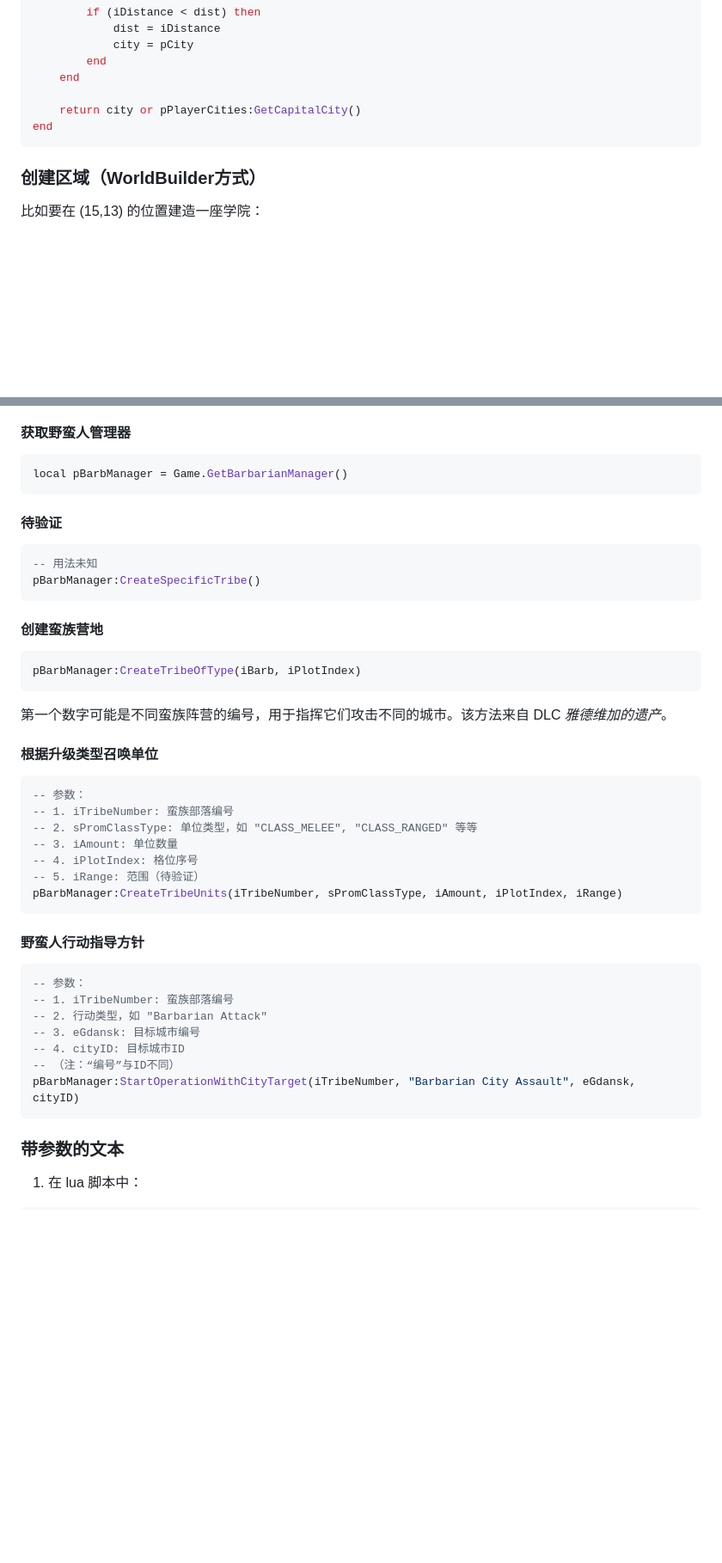
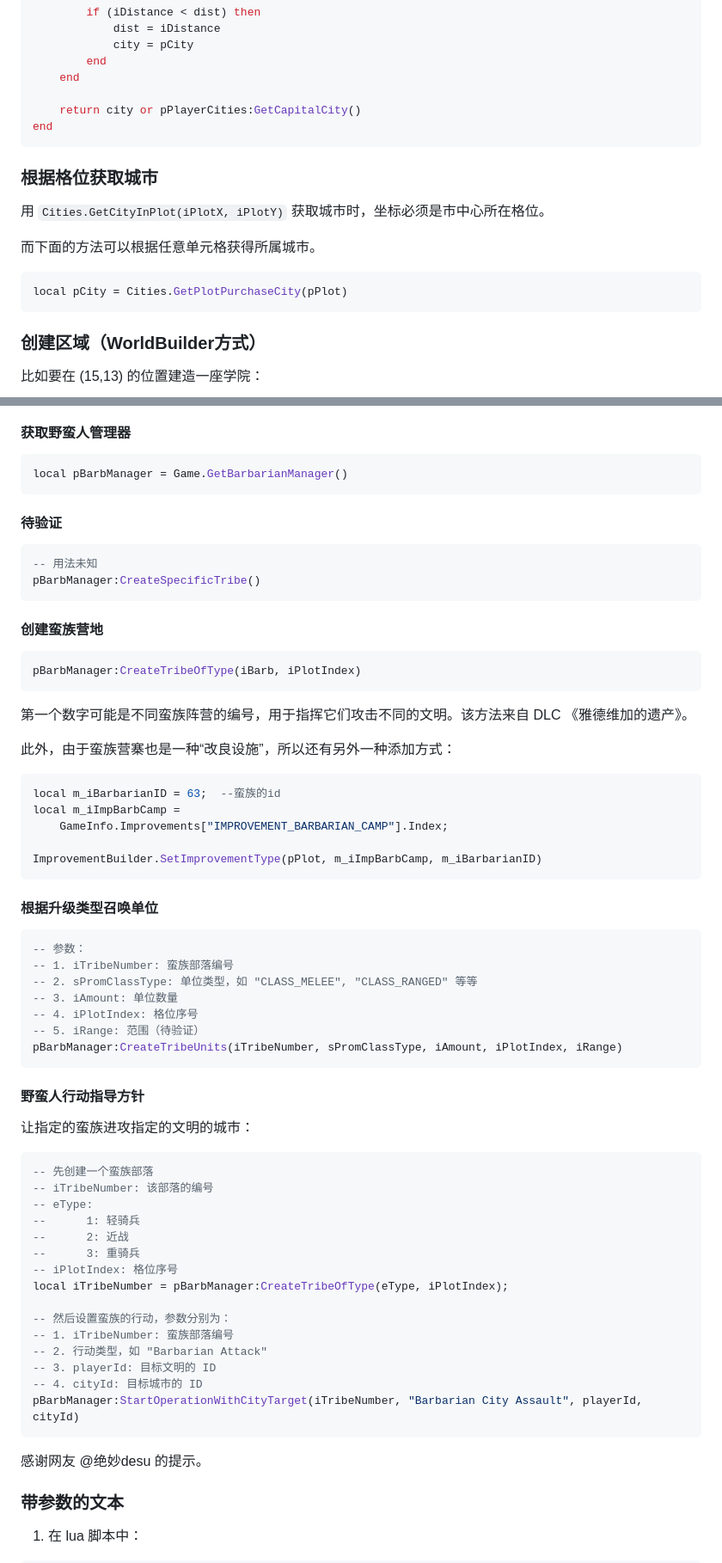
Before and after one commit to Hemmelfort/Civ6ModdingNotes, a Markdown page: 文明6_Lua手册.md, 2 parts joined by grey strips. Shown at 86% size. GitHub-like rendering; blank space fills up the shorter version.

Commit message:
根据格位获取城市

````diff
--- a/文明6_Lua手册.md
+++ b/文明6_Lua手册.md
@@ -660,6 +662,18 @@ end
 
 
 
+### 根据格位获取城市
+
+用 `Cities.GetCityInPlot(iPlotX, iPlotY)` 获取城市时，坐标必须是市中心所在格位。
+
+而下面的方法可以根据任意单元格获得所属城市。
+
+```lua
+local pCity = Cities.GetPlotPurchaseCity(pPlot)
+```
+
+
+
 ### 创建区域（WorldBuilder方式）
 
 比如要在 (15,13) 的位置建造一座学院：
@@ -1429,19 +1449,36 @@ pCity:AttachModifierByID(ModifierId)
 local pBarbManager = Game.GetBarbarianManager()
 ```
 
+
+
 #### 待验证
+
 ```lua
 -- 用法未知
 pBarbManager:CreateSpecificTribe()
 ```
 
+
+
 #### 创建蛮族营地
 
 ```lua
 pBarbManager:CreateTribeOfType(iBarb, iPlotIndex)
 ```
 
-第一个数字可能是不同蛮族阵营的编号，用于指挥它们攻击不同的城市。该方法来自 DLC *雅德维加的遗产*。
+第一个数字可能是不同蛮族阵营的编号，用于指挥它们攻击不同的文明。该方法来自 DLC 《雅德维加的遗产》。
+
+此外，由于蛮族营寨也是一种“改良设施”，所以还有另外一种添加方式：
+
+```lua
+local m_iBarbarianID = 63;	--蛮族的id
+local m_iImpBarbCamp =
+	GameInfo.Improvements["IMPROVEMENT_BARBARIAN_CAMP"].Index;
+
+ImprovementBuilder.SetImprovementType(pPlot, m_iImpBarbCamp, m_iBarbarianID)
+```
+
+
 
 #### 根据升级类型召唤单位
 
@@ -1455,17 +1492,31 @@ pBarbManager:CreateTribeOfType(iBarb, iPlotIndex)
 pBarbManager:CreateTribeUnits(iTribeNumber, sPromClassType, iAmount, iPlotIndex, iRange)
 ```
 
+
+
 #### 野蛮人行动指导方针
 
-```lua
--- 参数：
+让指定的蛮族进攻指定的文明的城市：
+
+```lua
+-- 先创建一个蛮族部落
+-- iTribeNumber: 该部落的编号
+-- eType:
+-- 		1: 轻骑兵
+--		2: 近战
+--		3: 重骑兵
+-- iPlotIndex: 格位序号
+local iTribeNumber = pBarbManager:CreateTribeOfType(eType, iPlotIndex);
+
+-- 然后设置蛮族的行动，参数分别为：
 -- 1. iTribeNumber: 蛮族部落编号
 -- 2. 行动类型，如 "Barbarian Attack"
--- 3. eGdansk: 目标城市编号
--- 4. cityID: 目标城市ID
--- （注：“编号”与ID不同）
-pBarbManager:StartOperationWithCityTarget(iTribeNumber, "Barbarian City Assault", eGdansk, cityID)
-```
+-- 3. playerId: 目标文明的 ID
+-- 4. cityId: 目标城市的 ID
+pBarbManager:StartOperationWithCityTarget(iTribeNumber, "Barbarian City Assault", playerId, cityId)
+```
+
+感谢网友 @绝妙desu 的提示。
 
 
 
````
Also changed, not shown: other parts of 文明6_Lua手册.md (+9 -1 lines).
